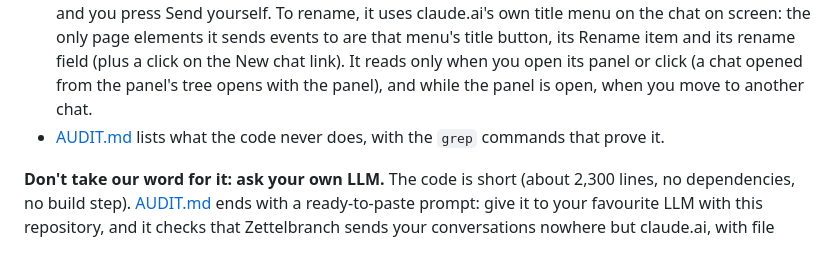
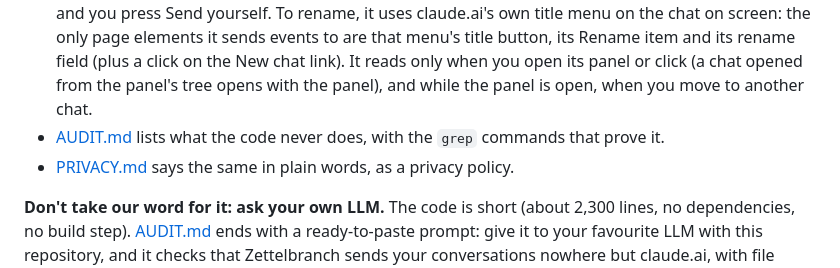
Before and after one commit to pthom/zettelbranch, a Markdown page: README.md, the part around the change. GitHub-like rendering.

Commit message:
PRIVACY.md (the Chrome Web Store's privacy answer A), linked from the README's Trust section; the store account's settings and the icon drafts recorded

```diff
--- a/README.md
+++ b/README.md
@@ -84,6 +84,7 @@ The extension must be easy to audit:
 - It never reads, stores or sends your login or session tokens, and stores no conversation content.
 - Nothing is sent automatically. It writes (renames a chat, fills the message box) only when you click, and you press Send yourself. To rename, it uses claude.ai's own title menu on the chat on screen: the only page elements it sends events to are that menu's title button, its Rename item and its rename field (plus a click on the New chat link). It reads only when you open its panel or click (a chat opened from the panel's tree opens with the panel), and while the panel is open, when you move to another chat.
 - [AUDIT.md](AUDIT.md) lists what the code never does, with the `grep` commands that prove it.
+- [PRIVACY.md](PRIVACY.md) says the same in plain words, as a privacy policy.
 
 **Don't take our word for it: ask your own LLM.** The code is short (about 2,300 lines, no dependencies, no build step). [AUDIT.md](AUDIT.md#a-prompt-for-an-llm-audit) ends with a ready-to-paste prompt: give it to your favourite LLM with this repository, and it checks that Zettelbranch sends your conversations nowhere but claude.ai, with file names and line numbers for every finding.
 
```
Also changed, not shown: PRIVACY.md (added, +34 -0 lines), specs/milestone-2/chrome-web-store__specs.md (+5 -3 lines).
